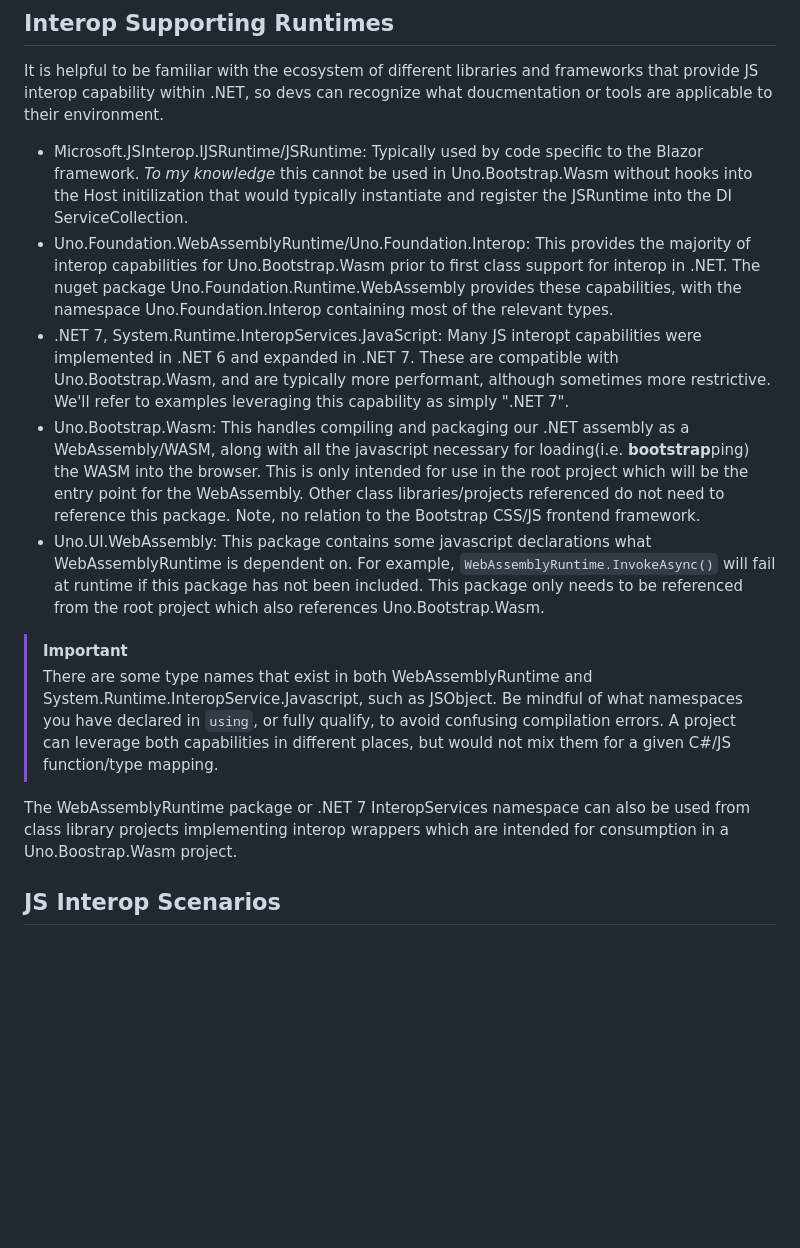
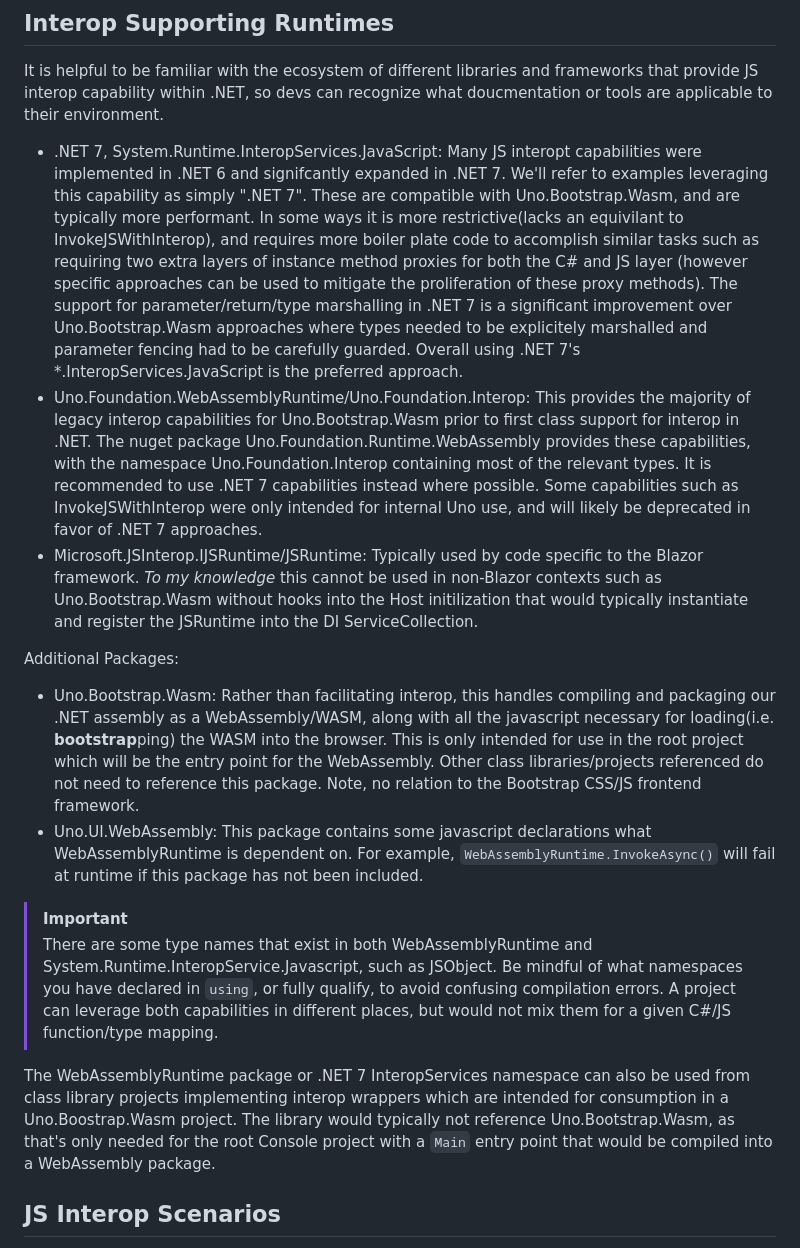
Before and after one commit to SerratedSharp/CSharpWasmRecipes, a Markdown page: README.md, the part around the change. GitHub-like rendering; blank space fills up the shorter version.

Commit message:
Clarify .NET 7 capabilities

```diff
--- a/README.md
+++ b/README.md
@@ -7,16 +7,19 @@ There are a multitude of options for interop between C# and JS types.  The histo
 
 It is helpful to be familiar with the ecosystem of different libraries and frameworks that provide JS interop capability within .NET, so devs can recognize what doucmentation or tools are applicable to their environment.
 
-- Microsoft.JSInterop.IJSRuntime/JSRuntime: Typically used by code specific to the Blazor framework.  *To my knowledge* this cannot be used in Uno.Bootstrap.Wasm without hooks into the Host initilization that would typically instantiate and register the JSRuntime into the DI ServiceCollection.
-- Uno.Foundation.WebAssemblyRuntime/Uno.Foundation.Interop: This provides the majority of interop capabilities for Uno.Bootstrap.Wasm prior to first class support for interop in .NET. The nuget package Uno.Foundation.Runtime.WebAssembly provides these capabilities, with the namespace Uno.Foundation.Interop containing most of the relevant types.
-- .NET 7, System.Runtime.InteropServices.JavaScript: Many JS interopt capabilities were implemented in .NET 6 and expanded in .NET 7.  These are compatible with Uno.Bootstrap.Wasm, and are typically more performant, although sometimes more restrictive.  We'll refer to examples leveraging this capability as simply ".NET 7".
-- Uno.Bootstrap.Wasm: This handles compiling and packaging our .NET assembly as a WebAssembly/WASM, along with all the javascript necessary for loading(i.e. **bootstrap**ping) the WASM into the browser.  This is only intended for use in the root project which will be the entry point for the WebAssembly.  Other class libraries/projects referenced do not need to reference this package.   Note, no relation to the Bootstrap CSS/JS frontend framework.
-- Uno.UI.WebAssembly: This package contains some javascript declarations what WebAssemblyRuntime is dependent on. For example, `WebAssemblyRuntime.InvokeAsync()` will fail at runtime if this package has not been included.  This package only needs to be referenced from the root project which also references Uno.Bootstrap.Wasm.
+- .NET 7, System.Runtime.InteropServices.JavaScript: Many JS interopt capabilities were implemented in .NET 6 and signifcantly expanded in .NET 7.  We'll refer to examples leveraging this capability as simply ".NET 7".  These are compatible with Uno.Bootstrap.Wasm, and are typically more performant.  In some ways it is more restrictive(lacks an equivilant to InvokeJSWithInterop), and requires more boiler plate code to accomplish similar tasks such as requiring two extra layers of instance method proxies for both the C# and JS layer (however specific approaches can be used to mitigate the proliferation of these proxy methods).  The support for parameter/return/type marshalling in .NET 7 is a significant improvement over Uno.Bootstrap.Wasm approaches where types needed to be explicitely marshalled and parameter fencing had to be carefully guarded.  Overall using .NET 7's *.InteropServices.JavaScript is the preferred approach.
+- Uno.Foundation.WebAssemblyRuntime/Uno.Foundation.Interop: This provides the majority of legacy interop capabilities for Uno.Bootstrap.Wasm prior to first class support for interop in .NET. The nuget package Uno.Foundation.Runtime.WebAssembly provides these capabilities, with the namespace Uno.Foundation.Interop containing most of the relevant types.  It is recommended to use .NET 7 capabilities instead where possible.  Some capabilities such as InvokeJSWithInterop were only intended for internal Uno use, and will likely be deprecated in favor of .NET 7 approaches.
+- Microsoft.JSInterop.IJSRuntime/JSRuntime: Typically used by code specific to the Blazor framework.  *To my knowledge* this cannot be used in non-Blazor contexts such as Uno.Bootstrap.Wasm without hooks into the Host initilization that would typically instantiate and register the JSRuntime into the DI ServiceCollection.
+
+
+Additional Packages:
+- Uno.Bootstrap.Wasm: Rather than facilitating interop, this handles compiling and packaging our .NET assembly as a WebAssembly/WASM, along with all the javascript necessary for loading(i.e. **bootstrap**ping) the WASM into the browser.  This is only intended for use in the root project which will be the entry point for the WebAssembly.  Other class libraries/projects referenced do not need to reference this package.   Note, no relation to the Bootstrap CSS/JS frontend framework.
+- Uno.UI.WebAssembly: This package contains some javascript declarations what WebAssemblyRuntime is dependent on. For example, `WebAssemblyRuntime.InvokeAsync()` will fail at runtime if this package has not been included.
 
 > [!IMPORTANT]
 > There are some type names that exist in both WebAssemblyRuntime and System.Runtime.InteropService.Javascript, such as JSObject.  Be mindful of what namespaces you have declared in `using`, or fully qualify, to avoid confusing compilation errors.  A project can leverage both capabilities in different places, but would not mix them for a given C#/JS function/type mapping.
 
- The WebAssemblyRuntime package or .NET 7 InteropServices namespace can also be used from class library projects implementing interop wrappers which are intended for consumption in a Uno.Boostrap.Wasm project.
+ The WebAssemblyRuntime package or .NET 7 InteropServices namespace can also be used from class library projects implementing interop wrappers which are intended for consumption in a Uno.Boostrap.Wasm project.  The library would typically not reference Uno.Bootstrap.Wasm, as that's only needed for the root Console project with a `Main` entry point that would be compiled into a WebAssembly package.
 
 ## JS Interop Scenarios
 This section deals primarily with exposing types or methods from JS to C#, with the intention of allowing C# code to call into JS, or hold references to JS objects.
```
